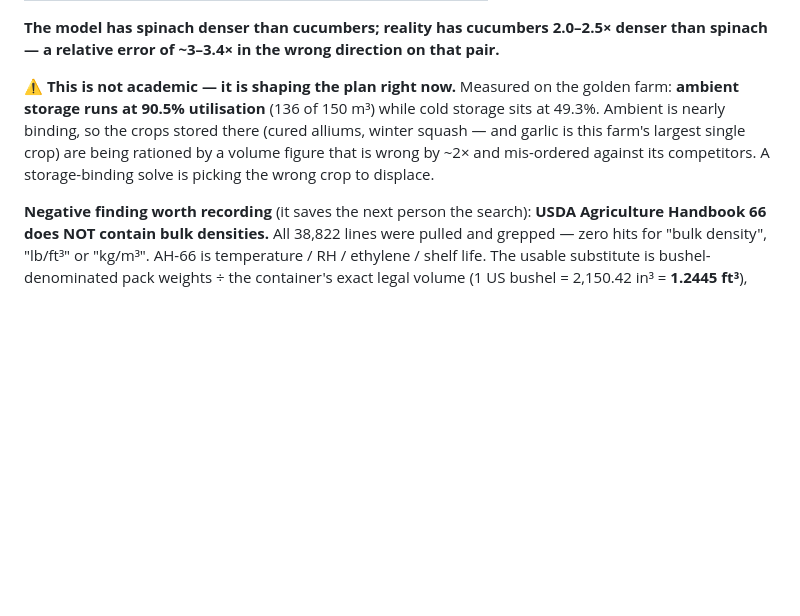
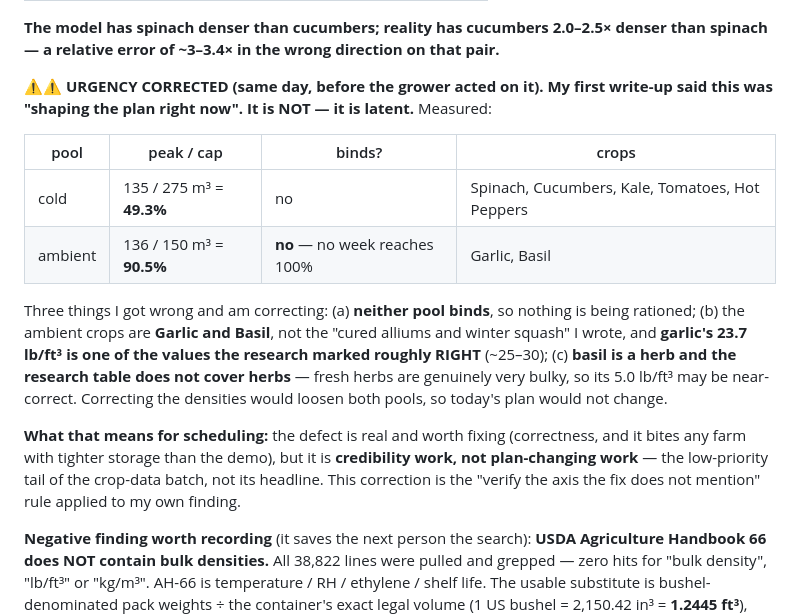
Before and after one commit to GregNica/crop-mix-optimizer, a Markdown page: DECISIONS.md, the part around the change. GitHub-like rendering; blank space fills up the shorter version.

```diff
--- a/DECISIONS.md
+++ b/DECISIONS.md
@@ -236,11 +236,25 @@ all 29 templates:
 **The model has spinach denser than cucumbers; reality has cucumbers 2.0–2.5× denser than
 spinach — a relative error of ~3–3.4× in the wrong direction on that pair.**
 
-⚠️ **This is not academic — it is shaping the plan right now.** Measured on the golden farm:
-**ambient storage runs at 90.5% utilisation** (136 of 150 m³) while cold storage sits at 49.3%.
-Ambient is nearly binding, so the crops stored there (cured alliums, winter squash — and garlic is
-this farm's largest single crop) are being rationed by a volume figure that is wrong by ~2× and
-mis-ordered against its competitors. A storage-binding solve is picking the wrong crop to displace.
+⚠️⚠️ **URGENCY CORRECTED (same day, before the grower acted on it). My first write-up said this was
+"shaping the plan right now". It is NOT — it is latent.** Measured:
+
+| pool | peak / cap | binds? | crops |
+|---|---|---|---|
+| cold | 135 / 275 m³ = **49.3%** | no | Spinach, Cucumbers, Kale, Tomatoes, Hot Peppers |
+| ambient | 136 / 150 m³ = **90.5%** | **no** — no week reaches 100% | Garlic, Basil |
+
+Three things I got wrong and am correcting: (a) **neither pool binds**, so nothing is being
+rationed; (b) the ambient crops are **Garlic and Basil**, not the "cured alliums and winter squash"
+I wrote, and **garlic's 23.7 lb/ft³ is one of the values the research marked roughly RIGHT**
+(~25–30); (c) **basil is a herb and the research table does not cover herbs** — fresh herbs are
+genuinely very bulky, so its 5.0 lb/ft³ may be near-correct. Correcting the densities would loosen
+both pools, so today's plan would not change.
+
+**What that means for scheduling:** the defect is real and worth fixing (correctness, and it bites
+any farm with tighter storage than the demo), but it is **credibility work, not plan-changing
+work** — the low-priority tail of the crop-data batch, not its headline. This correction is the
+"verify the axis the fix does not mention" rule applied to my own finding.
 
 **Negative finding worth recording** (it saves the next person the search): **USDA Agriculture
 Handbook 66 does NOT contain bulk densities.** All 38,822 lines were pulled and grepped — zero hits
```
Also changed, not shown: PLAN.md (+23 -4 lines).
